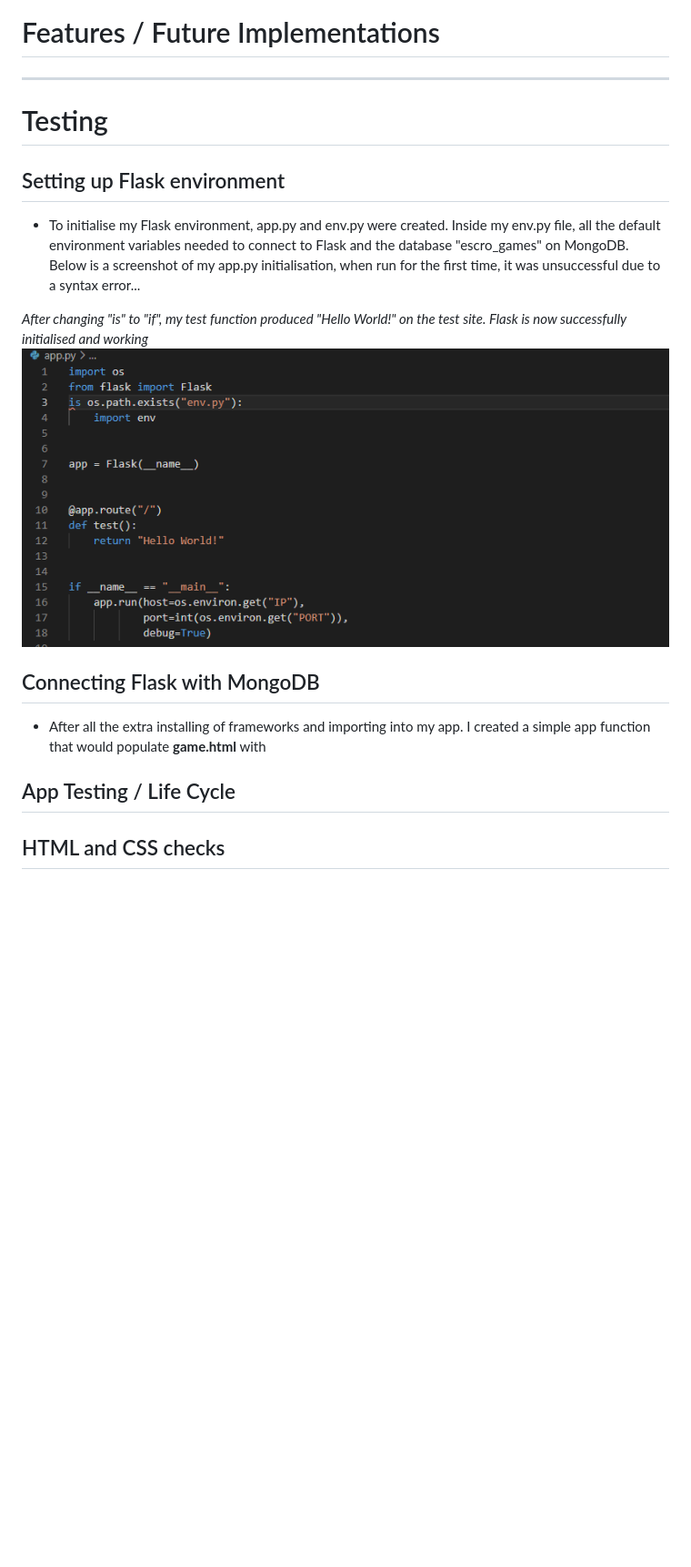
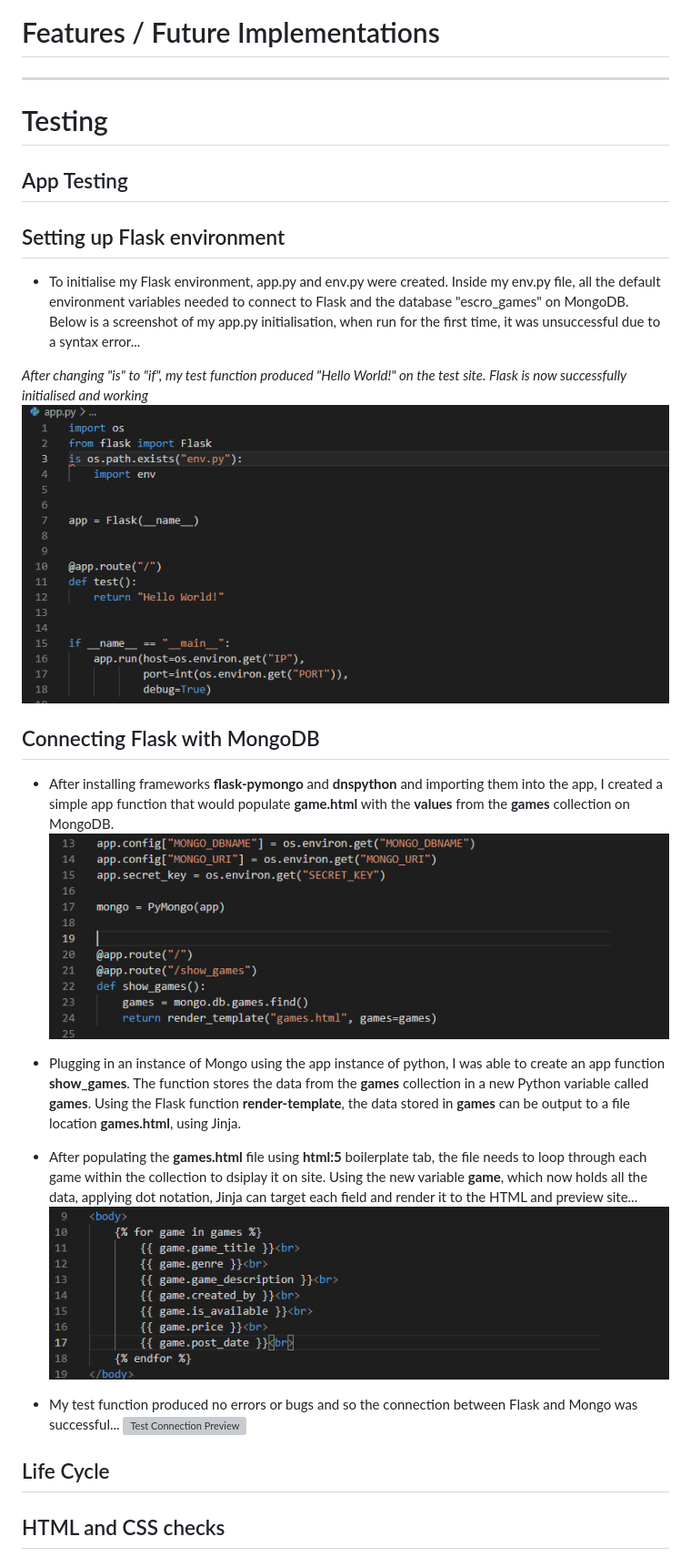
Before and after one commit to SleepyMan93/escro-games, a Markdown page: README.md, the part around the change printed below. Shown: that part at 91% size. Rendered like a GitHub page; pictures changed too: assets/images/jinja_template_test.png (added), assets/images/test_connection_function.png (added); blank space fills up the shorter version; grey boxes are pictures that could not be loaded.

Commit message:
Updated and documented README

```diff
--- a/README.md
+++ b/README.md
@@ -104,6 +104,8 @@ Developer Goals:
 
 # Testing <a name="testing"></a>
 
+## App Testing
+
 ## Setting up Flask environment
 - To initialise my Flask environment, app.py and env.py were created. Inside my env.py file, all the default environment variables needed to connect to Flask and the database "escro_games" on MongoDB. Below is a screenshot of my app.py initialisation, when run for the first time, it was unsuccessful due to a syntax error...
 
@@ -112,11 +114,20 @@ _After changing "is" to "if", my test function produced "Hello World!" on the te
 
 ## Connecting Flask with MongoDB
-- After all the extra installing of frameworks and importing into my app. I created a simple app function that would populate **game.html** with
+- After installing frameworks **flask-pymongo** and **dnspython** and importing them into the app, I created a simple app function that would populate **game.html** with the **values** from the **games** collection on MongoDB.
+![Connection Function](assets/images/test_connection_function.png)
+
+- Plugging in an instance of Mongo using the app instance of python, I was able to create an app function **show_games**. The function stores the data from the **games** collection in a new Python variable called **games**. Using the Flask function **render-template**, the data stored in **games** can be output to a file location **games.html**, using Jinja.
+
+- After populating the **games.html** file using **html:5** boilerplate tab, the file needs to loop through each game within the collection to dsiplay it on site. Using the new variable **game**, which now holds all the data, applying dot notation, Jinja can target each field and render it to the HTML and preview site...
+![Jinja Data Test](assets/images/jinja_template_test.png)
+
+- My test function produced no errors or bugs and so the connection between Flask and Mongo was successful...
+![Test Connection Preview](assets/images/mono_db_data.png)
 
 
 
 
-## App Testing / Life Cycle
+## Life Cycle
 
 
 
```
Also changed, not shown: other parts of README.md (+1 -1 lines), assets/images/mongo_db_data.png (added).
